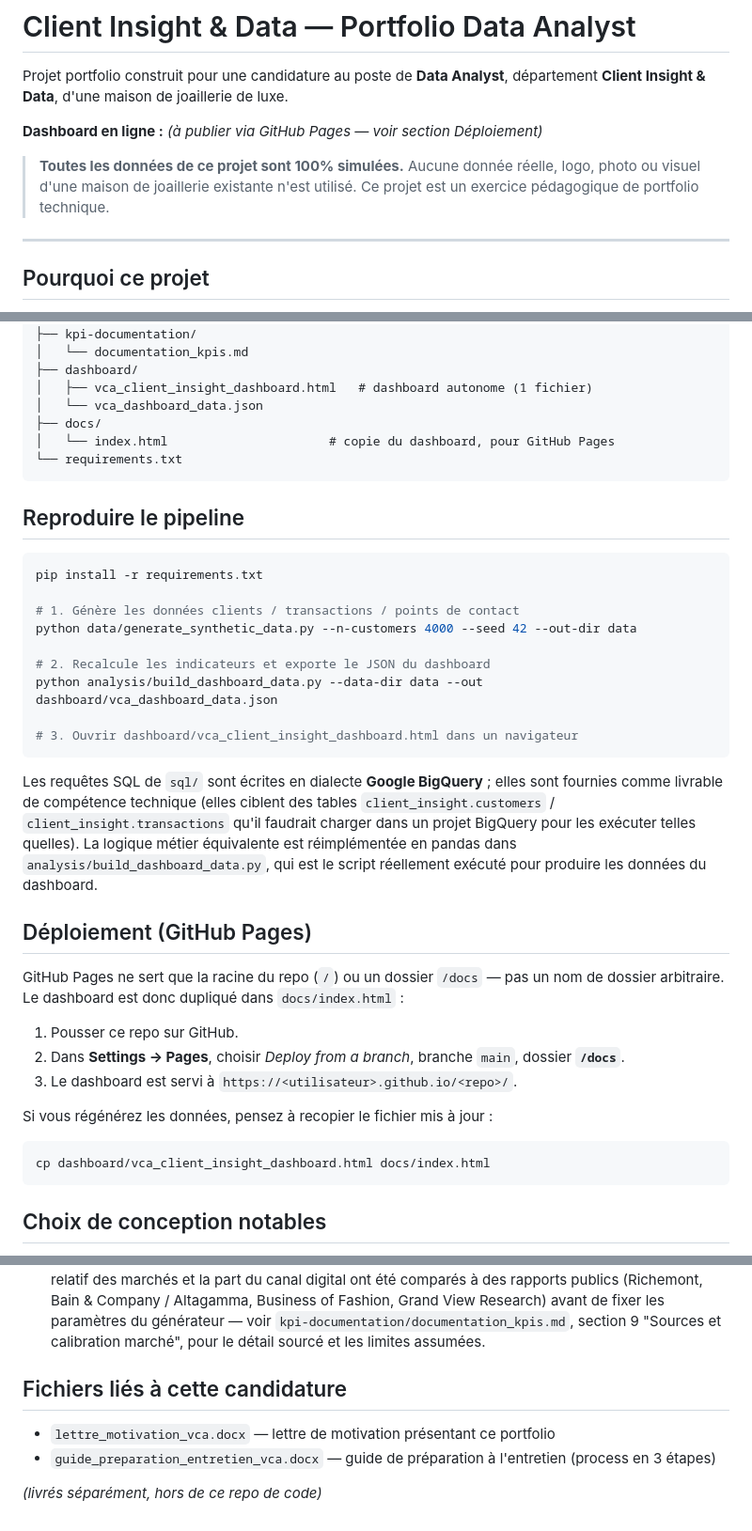
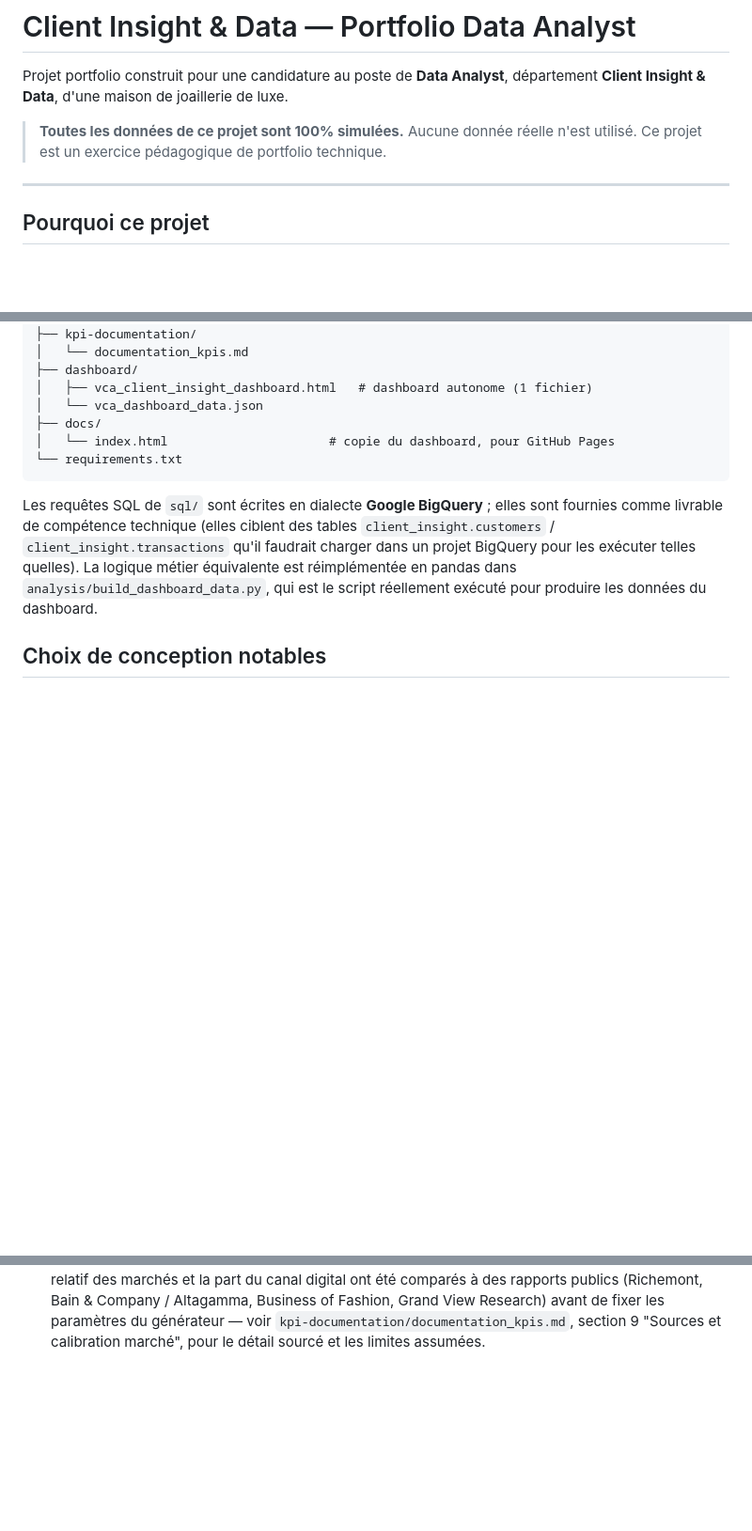
Before and after one commit to Sanaenajimi/vca-client-insight-dashboard, a Markdown page: README.md, 3 parts joined by grey strips. Shown at 94% size. Rendered like a GitHub page; blank space fills up the shorter version.

````diff
--- a/README.md
+++ b/README.md
@@ -3,11 +3,8 @@
 Projet portfolio construit pour une candidature au poste de **Data Analyst**,
 département **Client Insight & Data**, d'une maison de joaillerie de luxe.
 
-**Dashboard en ligne :** _(à publier via GitHub Pages — voir section Déploiement)_
-
 > **Toutes les données de ce projet sont 100% simulées.** Aucune donnée
-> réelle, logo, photo ou visuel d'une maison de joaillerie existante n'est
-> utilisé. Ce projet est un exercice pédagogique de portfolio technique.
+> réelle n'est utilisé. Ce projet est un exercice pédagogique de portfolio technique.
 
 ---
 
@@ -59,20 +56,6 @@ vca-client-insight-portfolio/
 └── requirements.txt
 ```
 
-## Reproduire le pipeline
-
-```bash
-pip install -r requirements.txt
-
-# 1. Génère les données clients / transactions / points de contact
-python data/generate_synthetic_data.py --n-customers 4000 --seed 42 --out-dir data
-
-# 2. Recalcule les indicateurs et exporte le JSON du dashboard
-python analysis/build_dashboard_data.py --data-dir data --out dashboard/vca_dashboard_data.json
-
-# 3. Ouvrir dashboard/vca_client_insight_dashboard.html dans un navigateur
-```
-
 Les requêtes SQL de `sql/` sont écrites en dialecte **Google BigQuery** ; elles
 sont fournies comme livrable de compétence technique (elles ciblent des tables
 `client_insight.customers` / `client_insight.transactions` qu'il faudrait
@@ -80,19 +63,6 @@ charger dans un projet BigQuery pour les exécuter telles quelles). La logique
 métier équivalente est réimplémentée en pandas dans `analysis/build_dashboard_data.py`,
 qui est le script réellement exécuté pour produire les données du dashboard.
 
-## Déploiement (GitHub Pages)
-
-GitHub Pages ne sert que la racine du repo (`/`) ou un dossier `/docs` — pas un
-nom de dossier arbitraire. Le dashboard est donc dupliqué dans `docs/index.html` :
-
-1. Pousser ce repo sur GitHub.
-2. Dans **Settings → Pages**, choisir *Deploy from a branch*, branche `main`, dossier **`/docs`**.
-3. Le dashboard est servi à `https://<utilisateur>.github.io/<repo>/`.
-
-Si vous régénérez les données, pensez à recopier le fichier mis à jour :
-```bash
-cp dashboard/vca_client_insight_dashboard.html docs/index.html
-```
 
 ## Choix de conception notables
 
@@ -118,10 +88,3 @@ cp dashboard/vca_client_insight_dashboard.html docs/index.html
   fixer les paramètres du générateur — voir
   `kpi-documentation/documentation_kpis.md`, section 9 "Sources et
   calibration marché", pour le détail sourcé et les limites assumées.
-
-## Fichiers liés à cette candidature
-
-- `lettre_motivation_vca.docx` — lettre de motivation présentant ce portfolio
-- `guide_preparation_entretien_vca.docx` — guide de préparation à l'entretien (process en 3 étapes)
-
-_(livrés séparément, hors de ce repo de code)_
````
